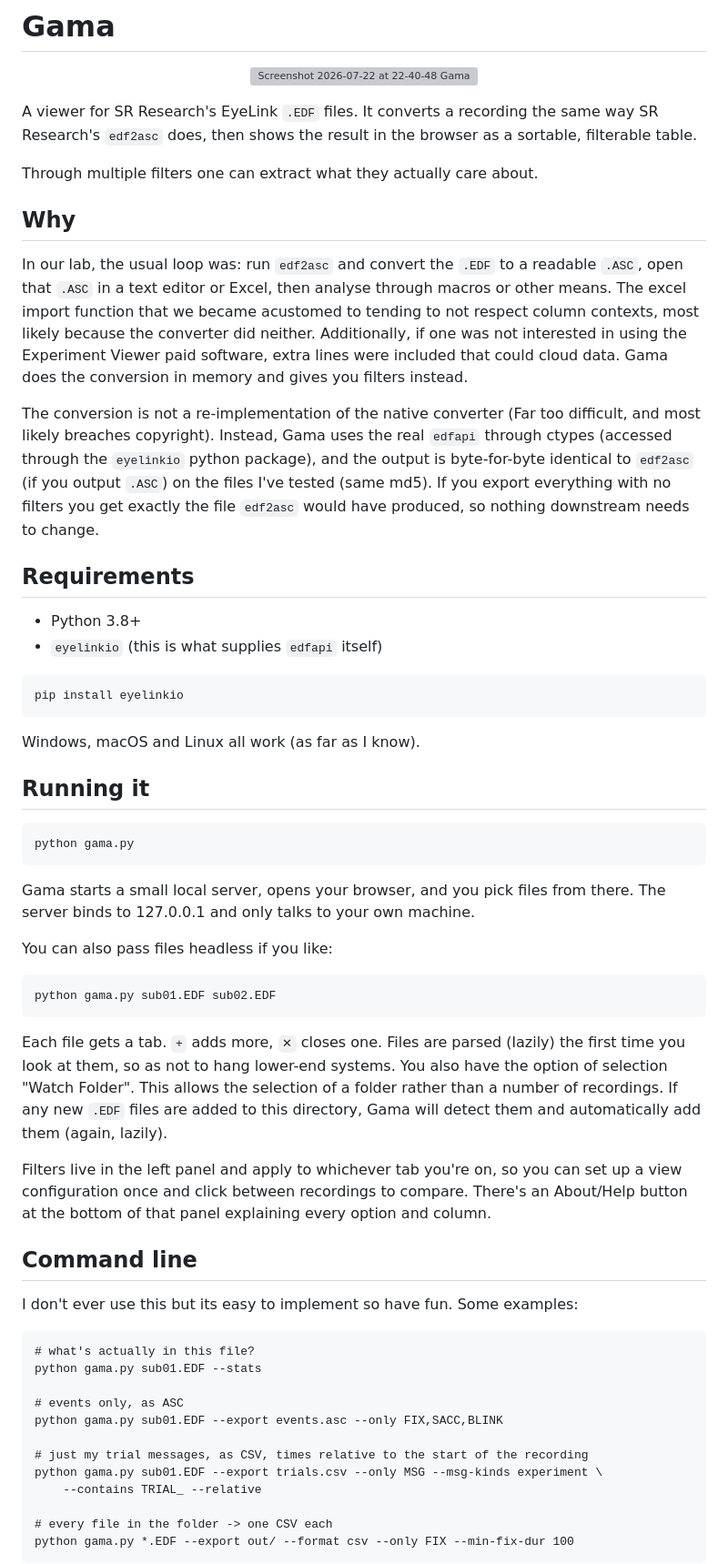
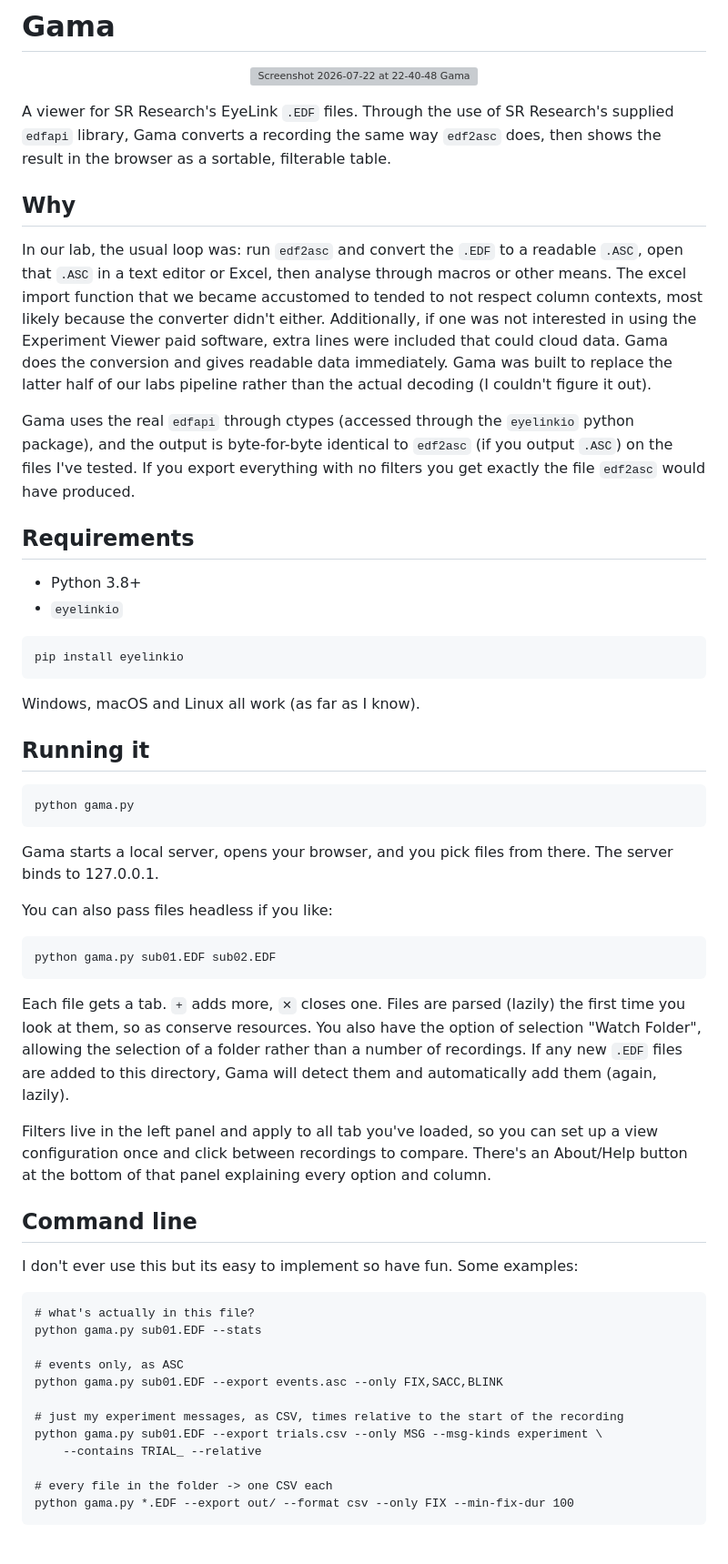
Before and after one commit to cdeodorico/Gama, a Markdown page: README.md, the part around one of its changes. Shown at 91% size. Drawn GitHub-style; blank space fills up the shorter version; grey boxes are pictures that could not be loaded.

````diff
--- a/README.md
+++ b/README.md
@@ -4,20 +4,18 @@
     <img width="1662" height="826" alt="Screenshot 2026-07-22 at 22-40-48 Gama" src="https://github.com/user-attachments/assets/227e3483-681a-4df4-b2c3-e3767dffb66d" />
 </p>
 
-A viewer for SR Research's EyeLink `.EDF` files. It converts a recording the same way SR Research's `edf2asc` does, then shows the result in the browser as a sortable, filterable table.
-
-Through multiple filters one can extract what they actually care about.
+A viewer for SR Research's EyeLink `.EDF` files. Through the use of SR Research's supplied `edfapi` library, Gama converts a recording the same way `edf2asc` does, then shows the result in the browser as a sortable, filterable table.
 
 ## Why
 
-In our lab, the usual loop was: run `edf2asc` and convert the `.EDF` to a readable `.ASC`, open that `.ASC` in a text editor or Excel, then analyse through macros or other means. The excel import function that we became acustomed to tending to not respect column contexts, most likely because the converter did neither. Additionally, if one was not interested in using the Experiment Viewer paid software, extra lines were included that could cloud data. Gama does the conversion in memory and gives you filters instead.
+In our lab, the usual loop was: run `edf2asc` and convert the `.EDF` to a readable `.ASC`, open that `.ASC` in a text editor or Excel, then analyse through macros or other means. The excel import function that we became accustomed to tended to not respect column contexts, most likely because the converter didn't either. Additionally, if one was not interested in using the Experiment Viewer paid software, extra lines were included that could cloud data. Gama does the conversion and gives readable data immediately. Gama was built to replace the latter half of our labs pipeline rather than the actual decoding (I couldn't figure it out).
 
-The conversion is not a re-implementation of the native converter (Far too difficult, and most likely breaches copyright). Instead, Gama uses the real `edfapi` through ctypes (accessed through the `eyelinkio` python package), and the output is byte-for-byte identical to `edf2asc` (if you output `.ASC`) on the files I've tested (same md5). If you export everything with no filters you get exactly the file `edf2asc` would have produced, so nothing downstream needs to change.
+Gama uses the real `edfapi` through ctypes (accessed through the `eyelinkio` python package), and the output is byte-for-byte identical to `edf2asc` (if you output `.ASC`) on the files I've tested. If you export everything with no filters you get exactly the file `edf2asc` would have produced.
 
 ## Requirements
 
 - Python 3.8+
-- `eyelinkio` (this is what supplies `edfapi` itself)
+- `eyelinkio`
 
 ```
 pip install eyelinkio
@@ -31,7 +29,7 @@ Windows, macOS and Linux all work (as far as I know).
 python gama.py
 ```
 
-Gama starts a small local server, opens your browser, and you pick files from there. The server binds to 127.0.0.1 and only talks to your own machine.
+Gama starts a local server, opens your browser, and you pick files from there. The server binds to 127.0.0.1.
 
 You can also pass files headless if you like:
 
@@ -39,9 +37,9 @@ You can also pass files headless if you like:
 python gama.py sub01.EDF sub02.EDF
 ```
 
-Each file gets a tab. `+` adds more, `✕` closes one. Files are parsed (lazily) the first time you look at them, so as not to hang lower-end systems. You also have the option of selection "Watch Folder". This allows the selection of a folder rather than a number of recordings. If any new `.EDF` files are added to this directory, Gama will detect them and automatically add them (again, lazily).
+Each file gets a tab. `+` adds more, `✕` closes one. Files are parsed (lazily) the first time you look at them, so as conserve resources. You also have the option of selection "Watch Folder", allowing the selection of a folder rather than a number of recordings. If any new `.EDF` files are added to this directory, Gama will detect them and automatically add them (again, lazily).
 
-Filters live in the left panel and apply to whichever tab you're on, so you can set up a view configuration once and click between recordings to compare. There's an About/Help button at the bottom of that panel explaining every option and column.
+Filters live in the left panel and apply to all tab you've loaded, so you can set up a view configuration once and click between recordings to compare. There's an About/Help button at the bottom of that panel explaining every option and column.
 
 ## Command line
 
@@ -54,7 +52,7 @@ python gama.py sub01.EDF --stats
 # events only, as ASC
 python gama.py sub01.EDF --export events.asc --only FIX,SACC,BLINK
 
-# just my trial messages, as CSV, times relative to the start of the recording
+# just my experiment messages, as CSV, times relative to the start of the recording
 python gama.py sub01.EDF --export trials.csv --only MSG --msg-kinds experiment \
     --contains TRIAL_ --relative
 
````
Also changed, not shown: other parts of README.md (+15 -36 lines).
